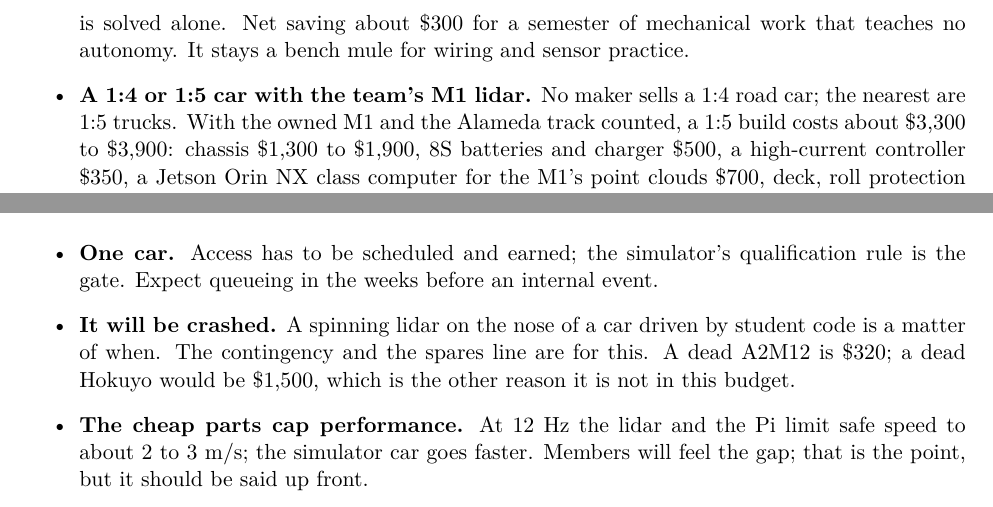
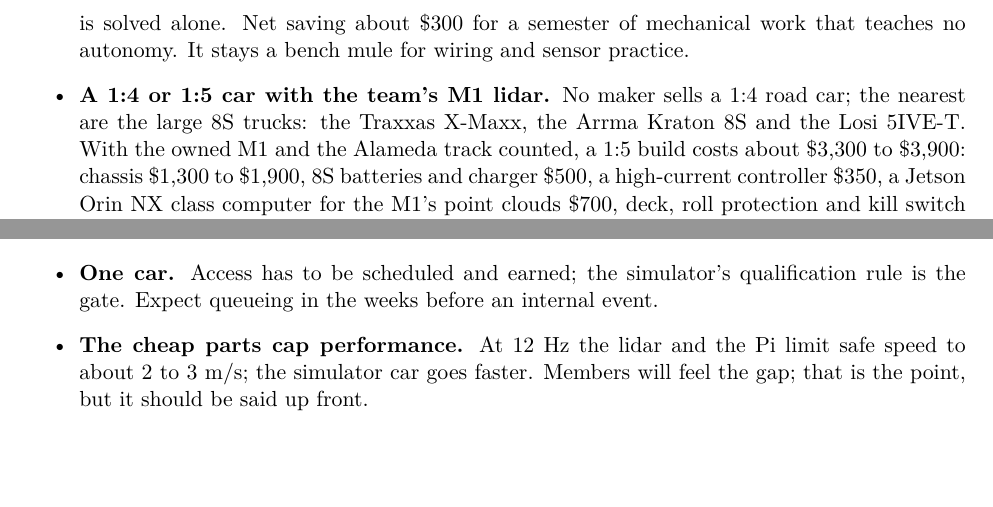
Before and after one commit to Pranman1/feb-racing, a LaTeX document (docs/proposal/car-budget.tex): two parts of page 4 of 5 before the commit and two parts of page 4 of 4 after it, joined at a grey line, cut so that both start at the same text, the shorter picture padded with empty space. Compiled offline with pdfLaTeX.

Commit message:
Car budget report: drop the crash bullet, name the 1:5 trucks, cardboard in the summary
Co-Authored-By: Claude Fable 5.1 <noreply@anthropic.com>
Claude-Session: https://claude.ai/code/session_01Lsy62Kyf6iHVnXtg8GygRH

```diff
--- a/docs/proposal/car-budget.tex
+++ b/docs/proposal/car-budget.tex
@@ -215,7 +216,8 @@ breaks the lidar.
   mounting problem is solved alone. Net saving about \$300 for a semester of mechanical work
   that teaches no autonomy. It stays a bench mule for wiring and sensor practice.
   \item \textbf{A 1:4 or 1:5 car with the team's M1 lidar.} No maker sells a 1:4 road car;
-  the nearest are 1:5 trucks. With the owned M1 and the Alameda track counted, a 1:5 build
+  the nearest are the large 8S trucks: the Traxxas X-Maxx, the Arrma Kraton 8S and the Losi
+  5IVE-T. With the owned M1 and the Alameda track counted, a 1:5 build
   costs about \$3{,}300 to \$3{,}900: chassis \$1{,}300 to \$1{,}900, 8S batteries and
   charger \$500, a high-current controller \$350, a Jetson Orin NX class computer for the
   M1's point clouds \$700, deck, roll protection and kill switch \$450. Twice this budget,
@@ -244,9 +246,6 @@ Semester end & Perception and control lessons carried into the FSAE autonomous w
 \begin{itemize}
   \item \textbf{One car.} Access has to be scheduled and earned; the simulator's
   qualification rule is the gate. Expect queueing in the weeks before an internal event.
-  \item \textbf{It will be crashed.} A spinning lidar on the nose of a car driven by student
-  code is a matter of when. The contingency and the spares line are for this. A dead A2M12 is
-  \$320; a dead Hokuyo would be \$1{,}500, which is the other reason it is not in this budget.
   \item \textbf{The cheap parts cap performance.} At 12~Hz the lidar and the Pi limit safe
   speed to about 2 to 3~m/s; the simulator car goes faster. Members will feel the gap; that is
   the point, but it should be said up front.
```
Also changed, not shown: docs/proposal/car-budget.pdf, docs/proposal/car-budget.tex (5 more changed lines).
